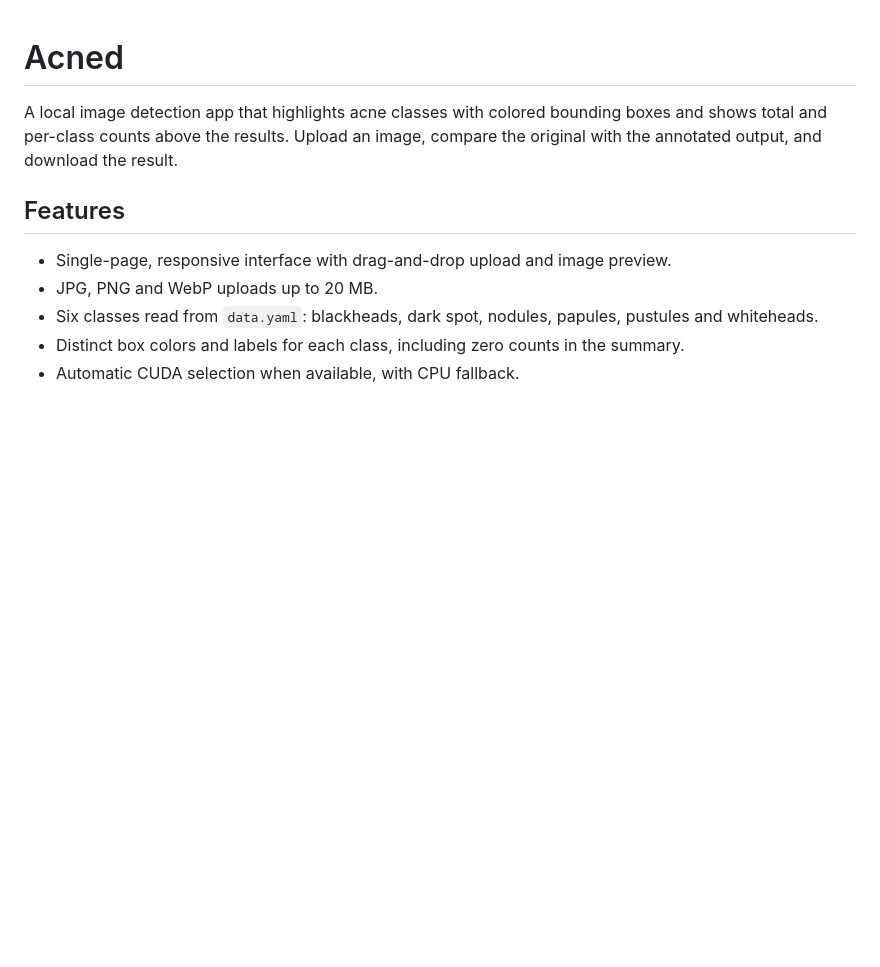
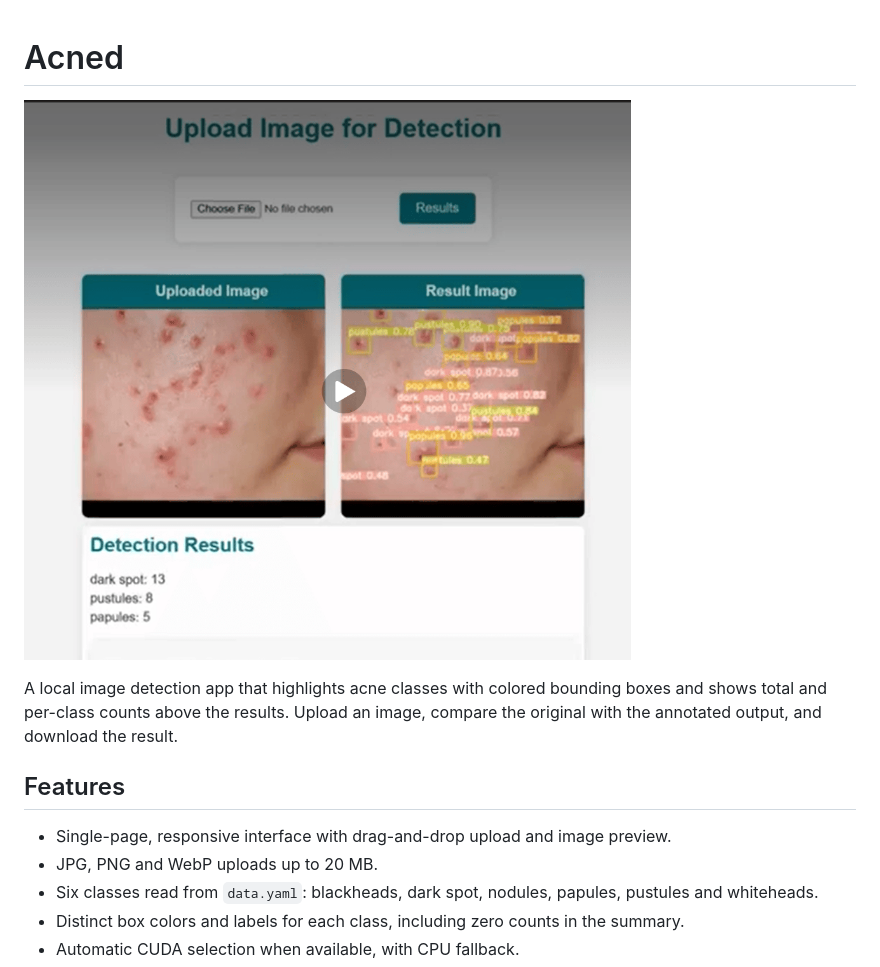
Before and after one commit to quwatulquloob/Acned, a Markdown page: README.md, the part around the change. Drawn GitHub-style; pictures changed too: Acne detection.png (added); blank space fills up the shorter version.

Commit message:
Add app screenshot to README

```diff
--- a/README.md
+++ b/README.md
@@ -1,4 +1,6 @@
 # Acned
+
+![Acned detection interface](Acne%20detection.png)
 
 A local image detection app that highlights acne classes with colored bounding boxes and shows total and per-class counts above the results. Upload an image, compare the original with the annotated output, and download the result.
 
```
